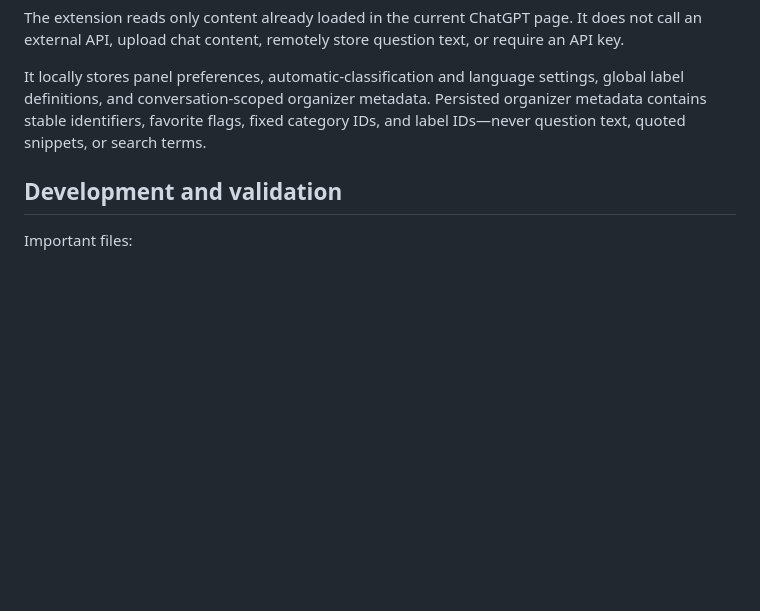
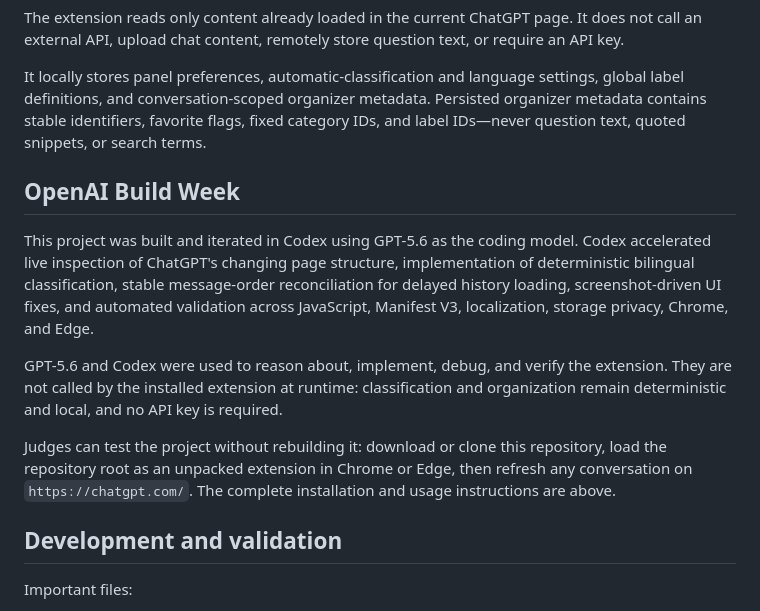
Before and after one commit to 172917/ChatGPT-Question-Navigator, a Markdown page: README.md, the part around the change. Rendered like a GitHub page; blank space fills up the shorter version.

Commit message:
Document Codex and GPT-5.6 build workflow

```diff
--- a/README.md
+++ b/README.md
@@ -231,6 +231,14 @@ The extension reads only content already loaded in the current ChatGPT page. It
 
 It locally stores panel preferences, automatic-classification and language settings, global label definitions, and conversation-scoped organizer metadata. Persisted organizer metadata contains stable identifiers, favorite flags, fixed category IDs, and label IDs—never question text, quoted snippets, or search terms.
 
+## OpenAI Build Week
+
+This project was built and iterated in Codex using GPT-5.6 as the coding model. Codex accelerated live inspection of ChatGPT's changing page structure, implementation of deterministic bilingual classification, stable message-order reconciliation for delayed history loading, screenshot-driven UI fixes, and automated validation across JavaScript, Manifest V3, localization, storage privacy, Chrome, and Edge.
+
+GPT-5.6 and Codex were used to reason about, implement, debug, and verify the extension. They are not called by the installed extension at runtime: classification and organization remain deterministic and local, and no API key is required.
+
+Judges can test the project without rebuilding it: download or clone this repository, load the repository root as an unpacked extension in Chrome or Edge, then refresh any conversation on `https://chatgpt.com/`. The complete installation and usage instructions are above.
+
 ## Development and validation
 
 Important files:
```
